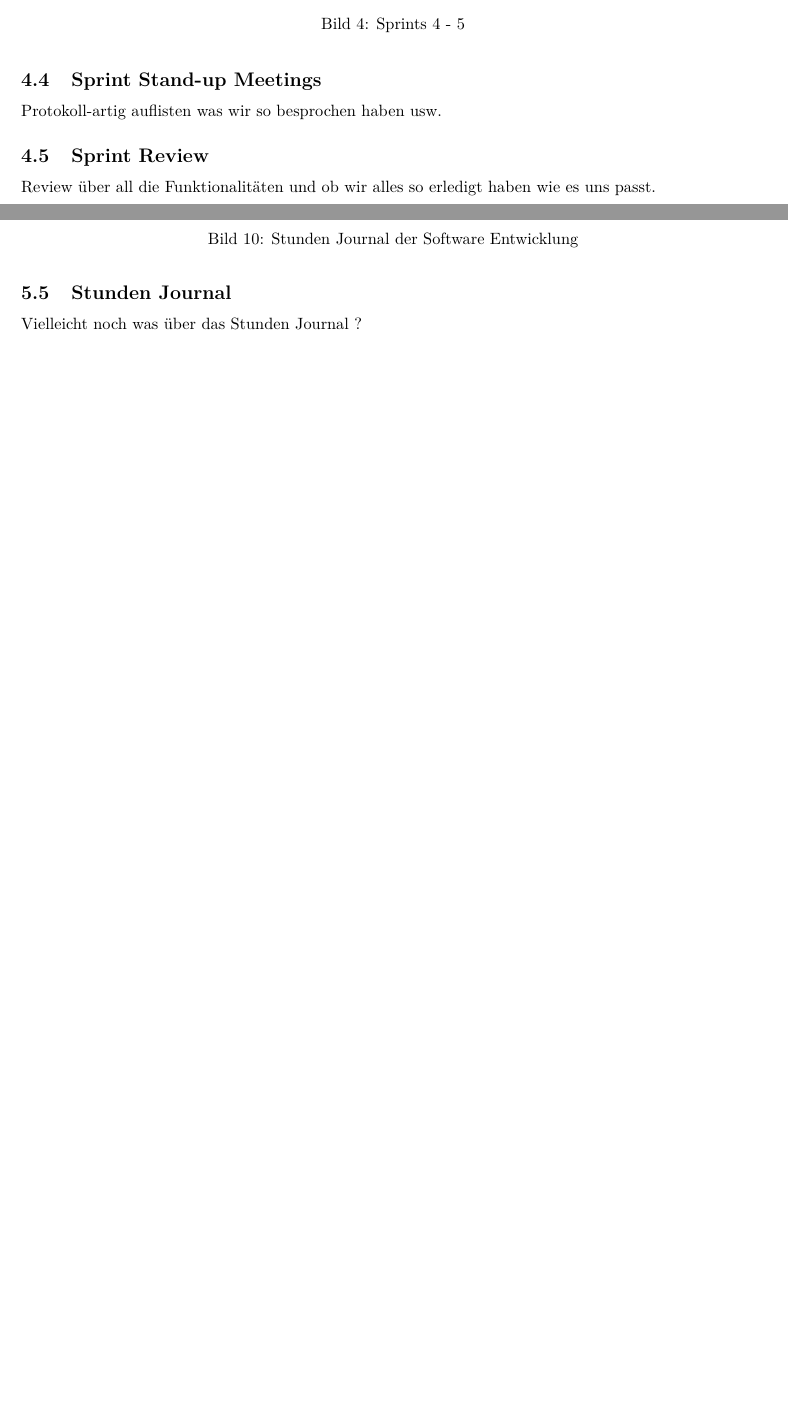
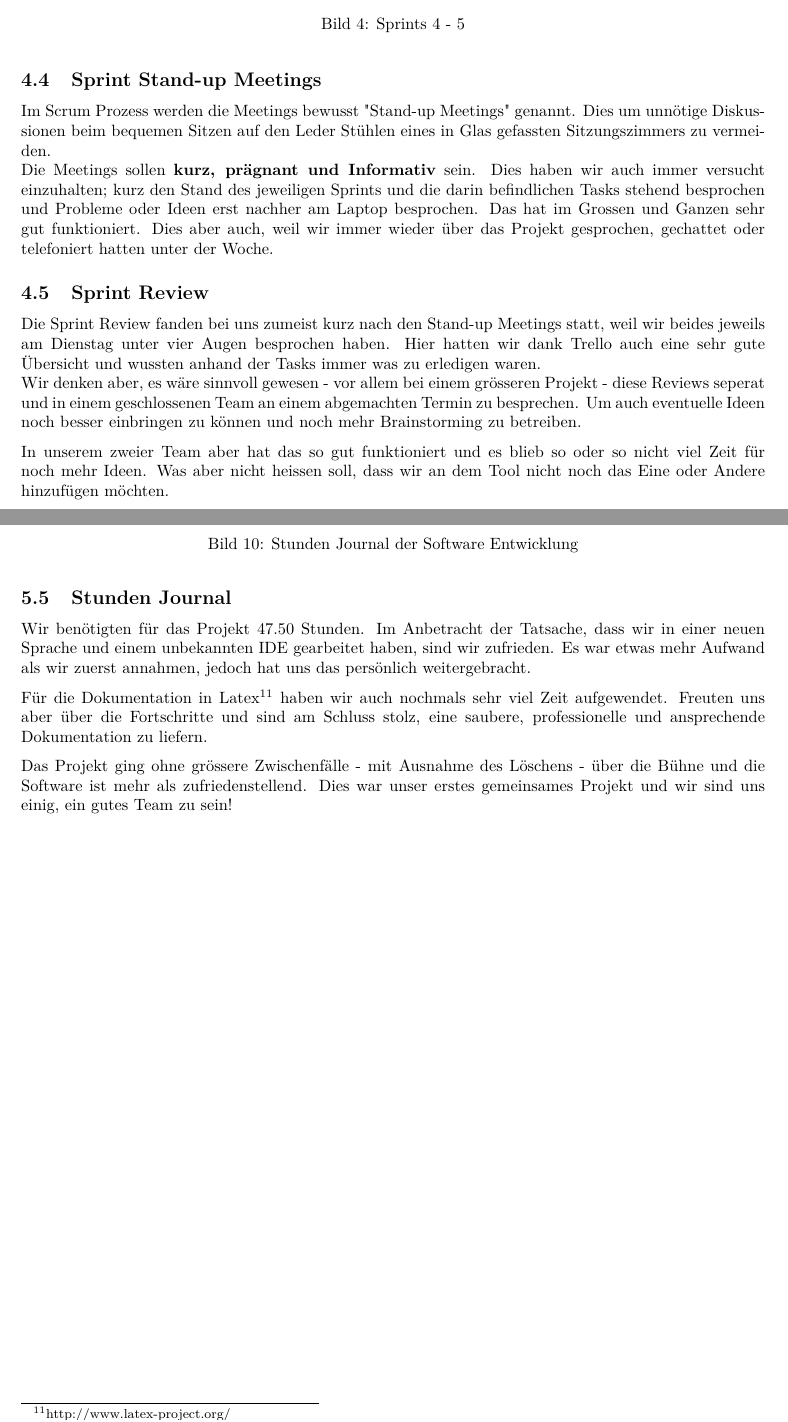
Before and after one commit to NTB-Software-Projekt/Excel-Administration, a LaTeX document (Documentation/Rijad_Severin.tex): two parts of pages 7 and 13 of 16 before the commit and two parts of pages 7 and 13 of 17 after it, joined at a grey line, cut so that both start at the same text, the shorter picture padded with empty space. Compiled offline with pdfLaTeX; an older LaTeX class or package is replaced by its successor.

Commit message:
docuuuu
filled up that b .... lade

```diff
--- a/Documentation/Rijad_Severin.tex
+++ b/Documentation/Rijad_Severin.tex
@@ -220,10 +220,17 @@ So sind wir auf fünf Sprints gekommen die in Bild 3. und Bild 4. dargestellt si
 \end{figure}
 
 \subsection{Sprint Stand-up Meetings}
-Protokoll-artig auflisten was wir so besprochen haben usw.
+Im Scrum Prozess werden die Meetings bewusst "Stand-up Meetings" genannt. Dies um unnötige Diskussionen  beim bequemen Sitzen auf den Leder Stühlen eines in Glas gefassten Sitzungszimmers zu vermeiden.\\
+Die Meetings sollen \textbf{kurz, prägnant und Informativ} sein.
+Dies haben wir auch immer versucht einzuhalten; kurz den Stand des jeweiligen Sprints und die darin befindlichen Tasks stehend besprochen und Probleme oder Ideen erst nachher am Laptop besprochen.
+Das hat im Grossen und Ganzen sehr gut funktioniert. Dies aber auch, weil wir immer wieder über das Projekt gesprochen, gechattet oder telefoniert hatten unter der Woche.
 
 \subsection{Sprint Review}
-Review über all die Funktionalitäten und ob wir alles so erledigt haben wie es uns passt.
+Die Sprint Review fanden bei uns zumeist kurz nach den Stand-up Meetings statt, weil wir beides jeweils am Dienstag unter vier Augen besprochen haben.
+Hier hatten wir dank Trello auch eine sehr gute Übersicht und wussten anhand der Tasks immer was zu erledigen waren.\\
+Wir denken aber, es wäre sinnvoll gewesen - vor allem bei einem grösseren Projekt - diese Reviews seperat und in einem geschlossenen Team an einem abgemachten Termin zu besprechen. Um auch eventuelle Ideen noch besser einbringen zu können und noch mehr Brainstorming zu betreiben.
+
+In unserem zweier Team aber hat das so gut funktioniert und es blieb so oder so nicht viel Zeit für noch mehr Ideen. Was aber nicht heissen soll, dass wir an dem Tool nicht noch das Eine oder Andere hinzufügen möchten.
 
 \newpage
 
@@ -375,7 +382,12 @@ Wir unterstützen ein rudimentäres Backup des eingelesenen Excel Files. Die Dat
 	\caption{Stunden Journal der Software Entwicklung}
 \end{figure}
 
-Vielleicht noch was über das Stunden Journal ?
+Wir benötigten für das Projekt 47.50 Stunden. Im Anbetracht der Tatsache, dass wir in einer neuen Sprache und einem unbekannten IDE gearbeitet haben, sind wir zufrieden. Es war etwas mehr Aufwand als wir zuerst annahmen, jedoch hat uns das persönlich weitergebracht.
+
+Für die Dokumentation in Latex\footnote{http://www.latex-project.org/} haben wir auch nochmals sehr viel Zeit aufgewendet. Freuten uns aber über die Fortschritte und sind am Schluss stolz, eine saubere, professionelle und ansprechende Dokumentation zu liefern.
+
+Das Projekt ging ohne grössere Zwischenfälle - mit Ausnahme des Löschens - über die Bühne und die Software ist mehr als zufriedenstellend. Dies war unser erstes gemeinsames Projekt und wir sind uns einig, ein gutes Team zu sein!
+\newpage
 
 \section{Testen}
 % Ab hier kopieren.
```
Also changed, not shown: Documentation/Rijad_Severin.pdf, Documentation/Rijad_Severin.tex (17 more changed lines), 3 other files.
